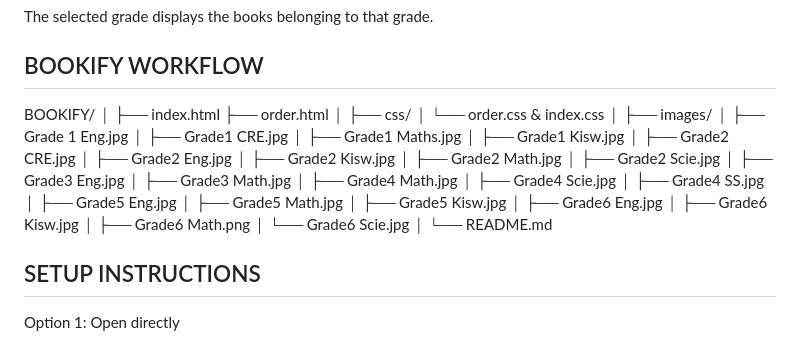
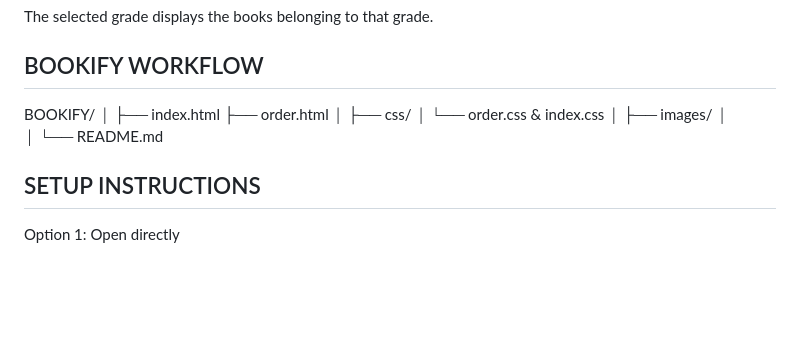
Before and after one commit to macklenton/cbc_project, a Markdown page: README.md, the part around the change. Drawn GitHub-style; blank space fills up the shorter version.

```diff
--- a/README.md
+++ b/README.md
@@ -93,27 +93,7 @@ BOOKIFY/
 │   └── order.css & index.css
 │
 ├── images/
-│   ├── Grade 1 Eng.jpg
-│   ├── Grade1 CRE.jpg
-│   ├── Grade1 Maths.jpg
-│   ├── Grade1 Kisw.jpg
-│   ├── Grade2 CRE.jpg
-│   ├── Grade2 Eng.jpg
-│   ├── Grade2 Kisw.jpg
-│   ├── Grade2 Math.jpg
-│   ├── Grade2 Scie.jpg
-│   ├── Grade3 Eng.jpg
-│   ├── Grade3 Math.jpg
-│   ├── Grade4 Math.jpg
-│   ├── Grade4 Scie.jpg
-│   ├── Grade4 SS.jpg
-│   ├── Grade5 Eng.jpg
-│   ├── Grade5 Math.jpg
-│   ├── Grade5 Kisw.jpg
-│   ├── Grade6 Eng.jpg
-│   ├── Grade6 Kisw.jpg
-│   ├── Grade6 Math.png
-│   └── Grade6 Scie.jpg
+│
 │
 └── README.md
 
```
